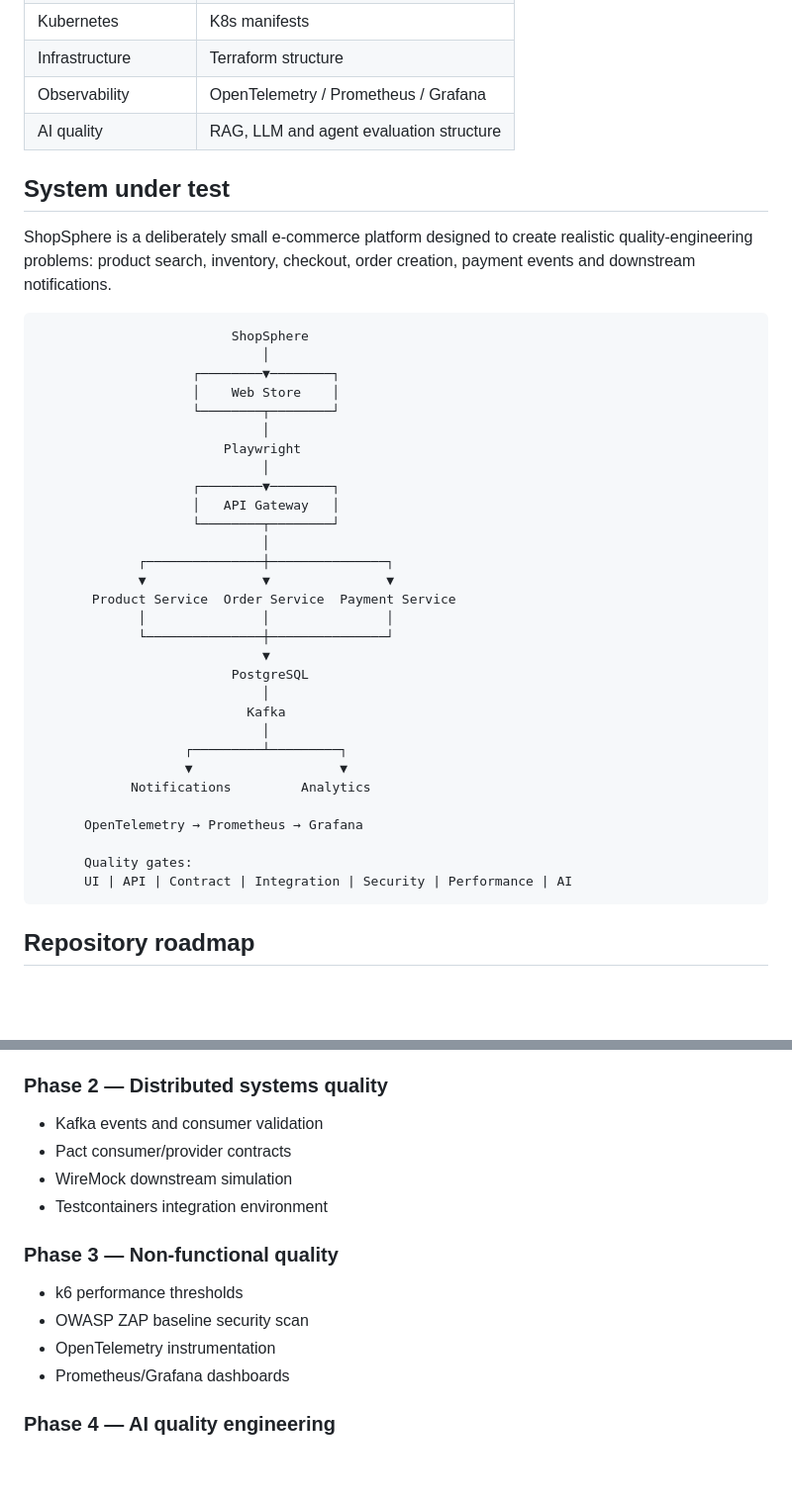
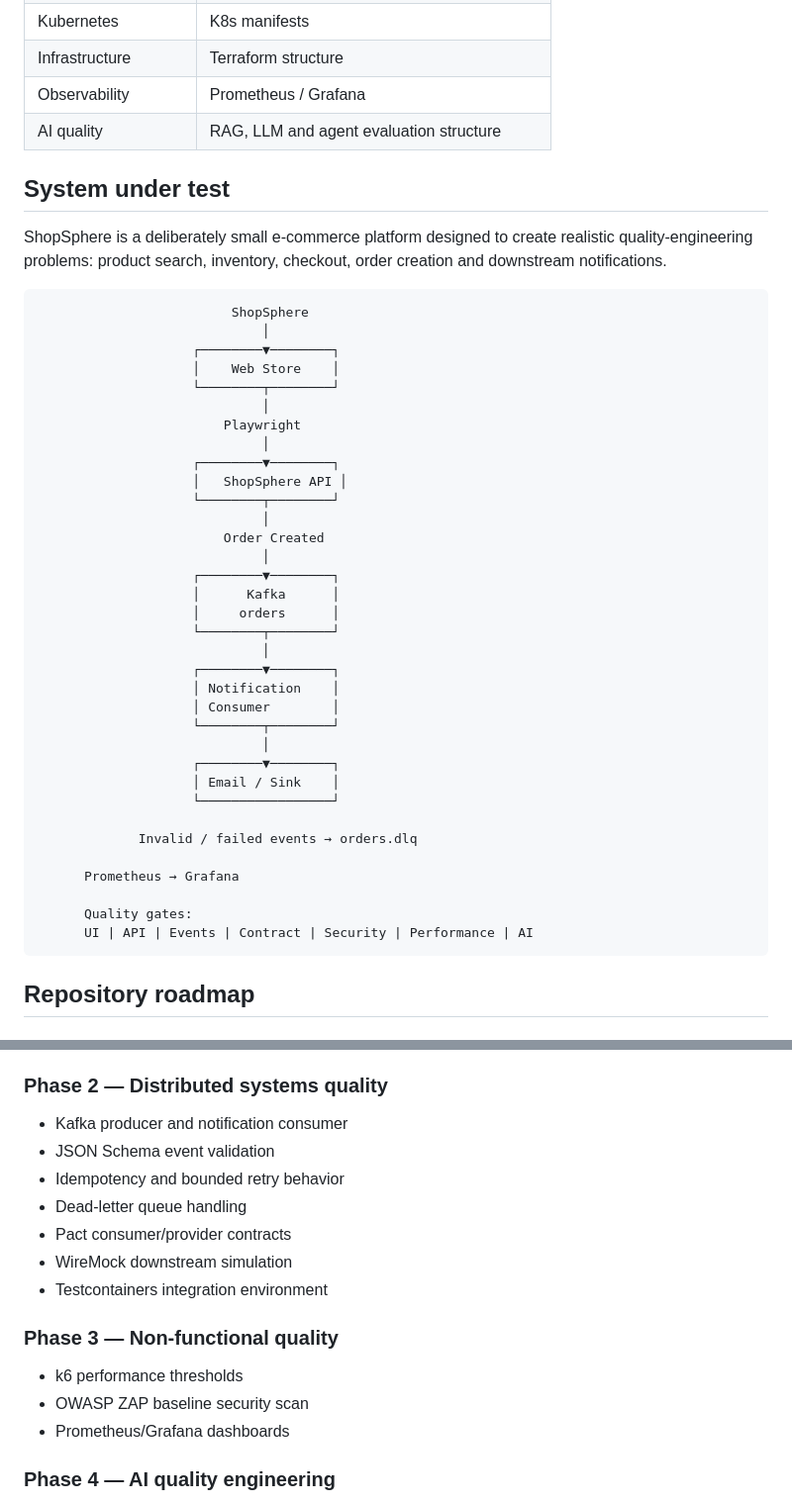
Before and after one commit to vignanreddy49-ship-it/quality-engineering-platform, a Markdown page: README.md, 2 parts joined by grey strips. Shown at 99% size. Drawn GitHub-style; blank space fills up the shorter version.

Commit message:
docs: document Kafka producer consumer quality flow

````diff
--- a/README.md
+++ b/README.md
@@ -22,12 +24,12 @@ A portfolio-grade Quality Engineering reference implementation for a distributed
 | CI/CD | GitHub Actions |
 | Kubernetes | K8s manifests |
 | Infrastructure | Terraform structure |
-| Observability | OpenTelemetry / Prometheus / Grafana |
+| Observability | Prometheus / Grafana |
 | AI quality | RAG, LLM and agent evaluation structure |
 
 ## System under test
 
-ShopSphere is a deliberately small e-commerce platform designed to create realistic quality-engineering problems: product search, inventory, checkout, order creation, payment events and downstream notifications.
+ShopSphere is a deliberately small e-commerce platform designed to create realistic quality-engineering problems: product search, inventory, checkout, order creation and downstream notifications.
 
 ```text
                          ShopSphere
@@ -39,27 +41,31 @@ ShopSphere is a deliberately small e-commerce platform designed to create realis
                         Playwright
                              │
                     ┌────────▼────────┐
-                    │   API Gateway   │
+                    │   ShopSphere API │
                     └────────┬────────┘
                              │
-             ┌───────────────┼───────────────┐
-             ▼               ▼               ▼
-       Product Service  Order Service  Payment Service
-             │               │               │
-             └───────────────┼───────────────┘
-                             ▼
-                         PostgreSQL
+                        Order Created
                              │
-                           Kafka
+                    ┌────────▼────────┐
+                    │      Kafka      │
+                    │     orders      │
+                    └────────┬────────┘
                              │
-                   ┌─────────┴─────────┐
-                   ▼                   ▼
-            Notifications         Analytics
+                    ┌────────▼────────┐
+                    │ Notification    │
+                    │ Consumer        │
+                    └────────┬────────┘
+                             │
+                    ┌────────▼────────┐
+                    │ Email / Sink    │
+                    └─────────────────┘
 
-      OpenTelemetry → Prometheus → Grafana
+             Invalid / failed events → orders.dlq
+
+      Prometheus → Grafana
 
       Quality gates:
-      UI | API | Contract | Integration | Security | Performance | AI
+      UI | API | Events | Contract | Security | Performance | AI
 ```
 
 ## Repository roadmap
@@ -73,7 +79,10 @@ ShopSphere is a deliberately small e-commerce platform designed to create realis
 - GitHub Actions PR quality gate
 
 ### Phase 2 — Distributed systems quality
-- Kafka events and consumer validation
+- Kafka producer and notification consumer
+- JSON Schema event validation
+- Idempotency and bounded retry behavior
+- Dead-letter queue handling
 - Pact consumer/provider contracts
 - WireMock downstream simulation
 - Testcontainers integration environment
@@ -81,7 +90,6 @@ ShopSphere is a deliberately small e-commerce platform designed to create realis
 ### Phase 3 — Non-functional quality
 - k6 performance thresholds
 - OWASP ZAP baseline security scan
-- OpenTelemetry instrumentation
 - Prometheus/Grafana dashboards
 
 ### Phase 4 — AI quality engineering
````
Also changed, not shown: other parts of README.md (+36 -6 lines).
